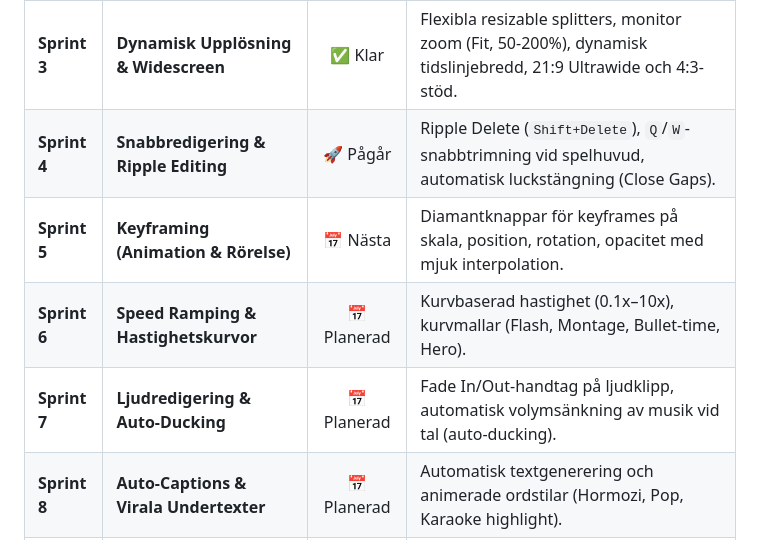
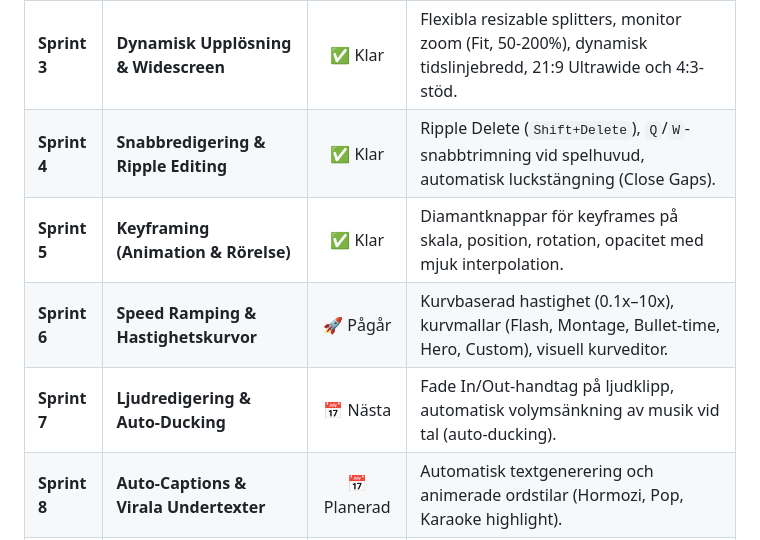
Before and after one commit to alexwest1981/NovaCut, a Markdown page: ROADMAP.md, the part around the change. Drawn GitHub-style.

Commit message:
docs: update roadmap status for Sprint 4, 5, and 6

```diff
--- a/ROADMAP.md
+++ b/ROADMAP.md
@@ -11,10 +11,10 @@ Detta dokument beskriver sprintplanen för **NovaCut**, en modern, blixtsnabb oc
 | **Sprint 1** | **WYSIWYG & Canvasinteraktion** | ✅ Klar | Interaktiv drag-and-drop på canvas, 9 snabbpositioner, magnetiska stödlinjer (snapping), säkra zoner för TikTok/Shorts. |
 | **Sprint 2** | **Välkomsthub & Projekthantering** | ✅ Klar | CapCut-liknande projektöversikt vid appstart, sparade projekt, bildförhållanden (16:9, 9:16, 1:1, 4:5), öppna från disk. |
 | **Sprint 3** | **Dynamisk Upplösning & Widescreen** | ✅ Klar | Flexibla resizable splitters, monitor zoom (Fit, 50-200%), dynamisk tidslinjebredd, 21:9 Ultrawide och 4:3-stöd. |
-| **Sprint 4** | **Snabbredigering & Ripple Editing** | 🚀 Pågår | Ripple Delete (`Shift+Delete`), `Q`/`W`-snabbtrimning vid spelhuvud, automatisk luckstängning (Close Gaps). |
-| **Sprint 5** | **Keyframing (Animation & Rörelse)** | 📅 Nästa | Diamantknappar för keyframes på skala, position, rotation, opacitet med mjuk interpolation. |
-| **Sprint 6** | **Speed Ramping & Hastighetskurvor** | 📅 Planerad | Kurvbaserad hastighet (0.1x–10x), kurvmallar (Flash, Montage, Bullet-time, Hero). |
-| **Sprint 7** | **Ljudredigering & Auto-Ducking** | 📅 Planerad | Fade In/Out-handtag på ljudklipp, automatisk volymsänkning av musik vid tal (auto-ducking). |
+| **Sprint 4** | **Snabbredigering & Ripple Editing** | ✅ Klar | Ripple Delete (`Shift+Delete`), `Q`/`W`-snabbtrimning vid spelhuvud, automatisk luckstängning (Close Gaps). |
+| **Sprint 5** | **Keyframing (Animation & Rörelse)** | ✅ Klar | Diamantknappar för keyframes på skala, position, rotation, opacitet med mjuk interpolation. |
+| **Sprint 6** | **Speed Ramping & Hastighetskurvor** | 🚀 Pågår | Kurvbaserad hastighet (0.1x–10x), kurvmallar (Flash, Montage, Bullet-time, Hero, Custom), visuell kurveditor. |
+| **Sprint 7** | **Ljudredigering & Auto-Ducking** | 📅 Nästa | Fade In/Out-handtag på ljudklipp, automatisk volymsänkning av musik vid tal (auto-ducking). |
 | **Sprint 8** | **Auto-Captions & Virala Undertexter** | 📅 Planerad | Automatisk textgenerering och animerade ordstilar (Hormozi, Pop, Karaoke highlight). |
 | **Sprint 9** | **Export Presets för Sociala Medier** | 📅 Planerad | 1-klicks export med optimerade NVENC/VAAPI-profiler för TikTok, Reels, Shorts och 4K. |
 
```
